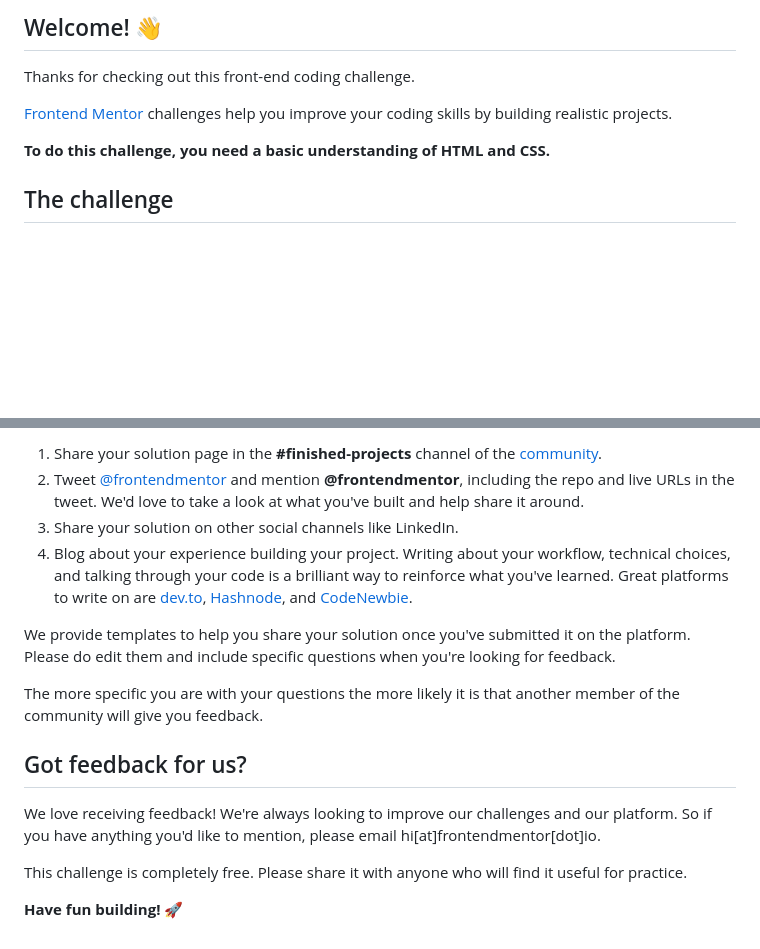
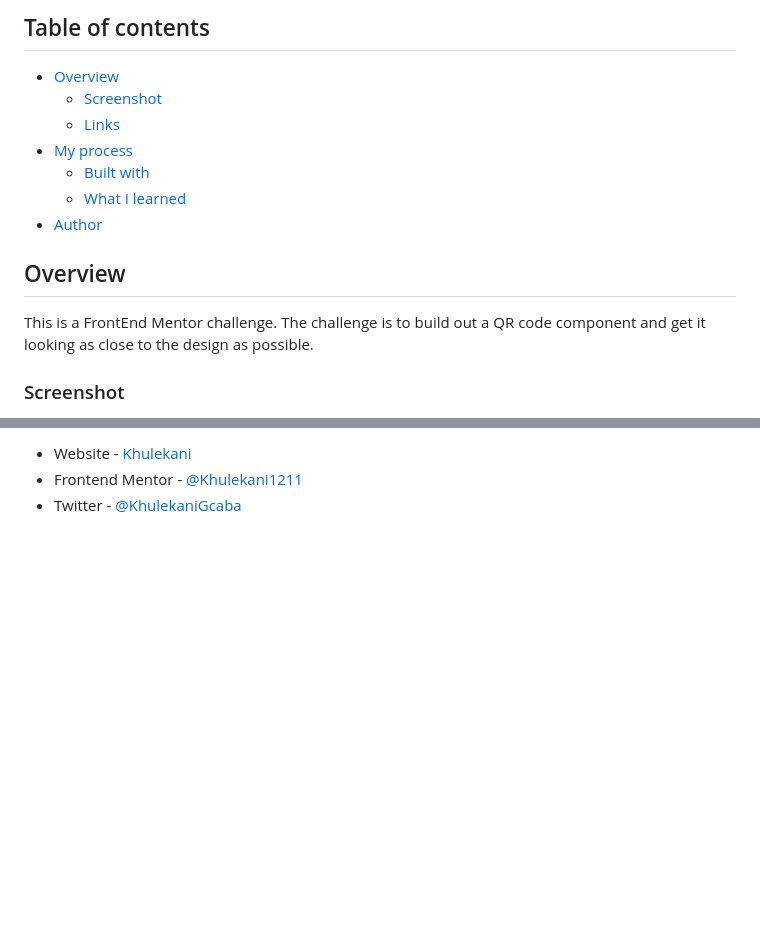
Before and after one commit to Khulekani1211/FrontEnd_Mentor, a Markdown page: QR-Code-Component/README.md, 2 parts joined by grey strips. GitHub-like rendering; blank space fills up the shorter version.

```diff
--- a/QR-Code-Component/README.md
+++ b/QR-Code-Component/README.md
@@ -4,11 +4,17 @@
 
-## Welcome! 👋
+## Table of contents
 
-Thanks for checking out this front-end coding challenge.
+- [Overview](#overview)
+  - [Screenshot](#screenshot)
+  - [Links](#links)
+- [My process](#my-process)
+  - [Built with](#built-with)
+  - [What I learned](#what-i-learned)
+- [Author](#author)
 
-[Frontend Mentor](https://www.frontendmentor.io) challenges help you improve your coding skills by building realistic projects.
+## Overview
 
-**To do this challenge, you need a basic understanding of HTML and CSS.**
+This is a FrontEnd Mentor challenge. The challenge is to build out a QR code component and get it looking as close to the design as possible.
 
-## The challenge
+### Screenshot
 
@@ -72,16 +61,3 @@ There are multiple places you can share your solution:
-1. Share your solution page in the **#finished-projects** channel of the [community](https://www.frontendmentor.io/community).
-2. Tweet [@frontendmentor](https://twitter.com/frontendmentor) and mention **@frontendmentor**, including the repo and live URLs in the tweet. We'd love to take a look at what you've built and help share it around.
-3. Share your solution on other social channels like LinkedIn.
-4. Blog about your experience building your project. Writing about your workflow, technical choices, and talking through your code is a brilliant way to reinforce what you've learned. Great platforms to write on are [dev.to](https://dev.to/), [Hashnode](https://hashnode.com/), and [CodeNewbie](https://community.codenewbie.org/).
-
-We provide templates to help you share your solution once you've submitted it on the platform. Please do edit them and include specific questions when you're looking for feedback.
-
-The more specific you are with your questions the more likely it is that another member of the community will give you feedback.
-
-## Got feedback for us?
-
-We love receiving feedback! We're always looking to improve our challenges and our platform. So if you have anything you'd like to mention, please email hi[at]frontendmentor[dot]io.
-
-This challenge is completely free. Please share it with anyone who will find it useful for practice.
-
-**Have fun building!** 🚀
+- Website - [Khulekani](https://www.your-site.com)
+- Frontend Mentor - [@Khulekani1211](https://www.frontendmentor.io/profile/Khulekani1211)
+- Twitter - [@KhulekaniGcaba](https://www.twitter.com/KhulekaniGcaba)
```
Also changed, not shown: other parts of QR-Code-Component/README.md (+30 -47 lines), QR-Code-Component/images/Screenshot.png (added), 2 other files.
